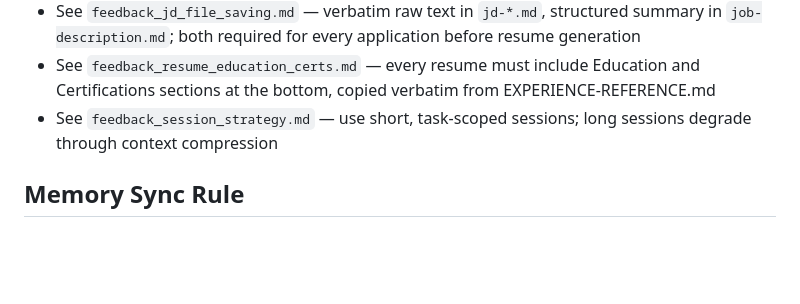
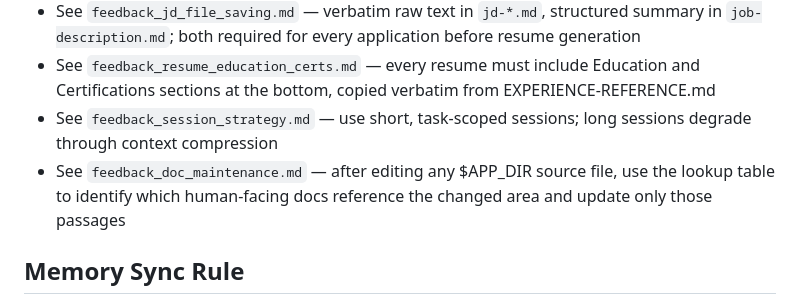
Before and after one commit to sgwood63/job-search, a Markdown page: memory/MEMORY.md, the part around the change. Rendered like a GitHub page; blank space fills up the shorter version.

Commit message:
memory: add Documentation maintenance after source-file edits

```diff
--- a/memory/MEMORY.md
+++ b/memory/MEMORY.md
@@ -135,6 +135,7 @@ When the user states a clear preference, fact, constraint, or rule about themsel
 - See `feedback_jd_file_saving.md` — verbatim raw text in `jd-*.md`, structured summary in `job-description.md`; both required for every application before resume generation
 - See `feedback_resume_education_certs.md` — every resume must include Education and Certifications sections at the bottom, copied verbatim from EXPERIENCE-REFERENCE.md
 - See `feedback_session_strategy.md` — use short, task-scoped sessions; long sessions degrade through context compression
+- See `feedback_doc_maintenance.md` — after editing any $APP_DIR source file, use the lookup table to identify which human-facing docs reference the changed area and update only those passages
 
 ## Memory Sync Rule
 `$APP_DIR/memory/` is the source of truth. After every Claude response, `scripts/sync-memory.sh` runs automatically via a Stop hook: commits any uncommitted changes in `memory/` and copies them to `~/.claude/projects/.../memory/`. No manual step needed during sessions.
```
Also changed, not shown: memory/feedback_doc_maintenance.md (added, +65 -0 lines).
